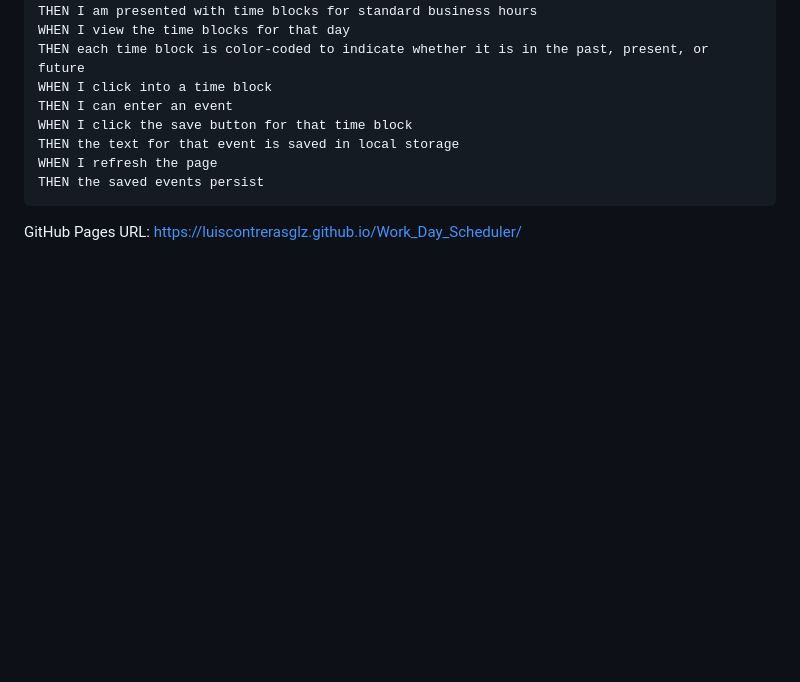
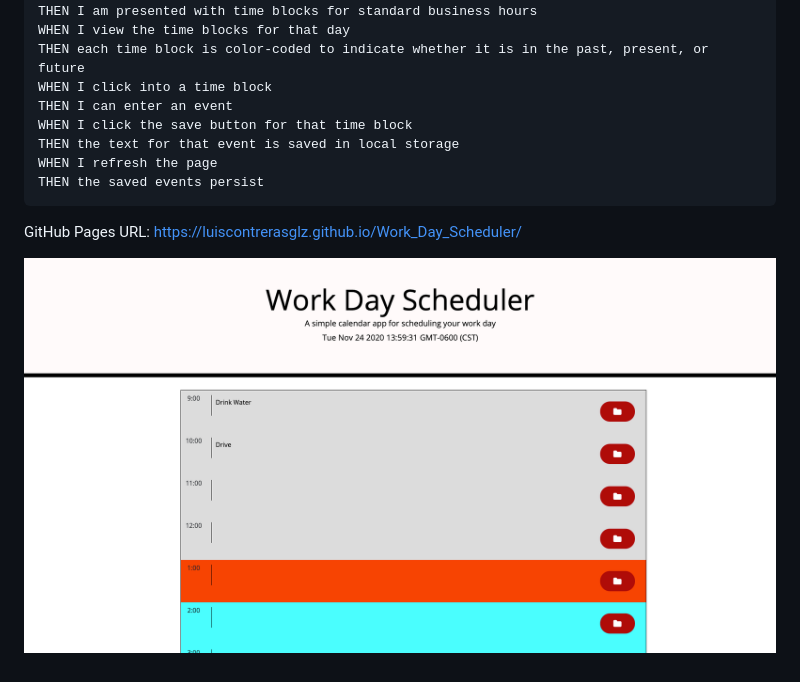
Before and after one commit to LuisContrerasGlz/Work_Day_Scheduler, a Markdown page: README.md, the part around the change printed below. Drawn GitHub-style; pictures changed too: imageapp.png (added); blank space fills up the shorter version.

Commit message:
adding image to readme file

````diff
--- a/README.md
+++ b/README.md
@@ -35,3 +33,5 @@ THEN the saved events persist
 ```
 
 GitHub Pages URL: https://luiscontrerasglz.github.io/Work_Day_Scheduler/
+
+![Screenshot Index](./imageapp.png)
````
Also changed, not shown: other parts of README.md (+0 -2 lines).
